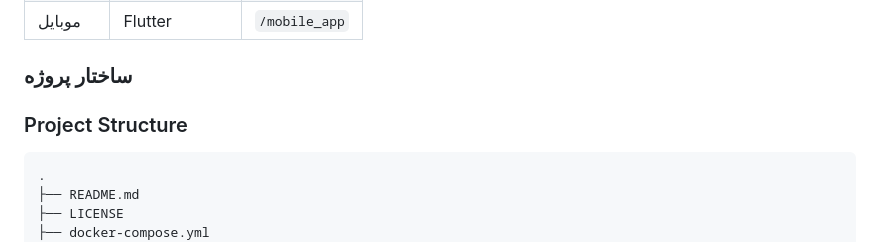
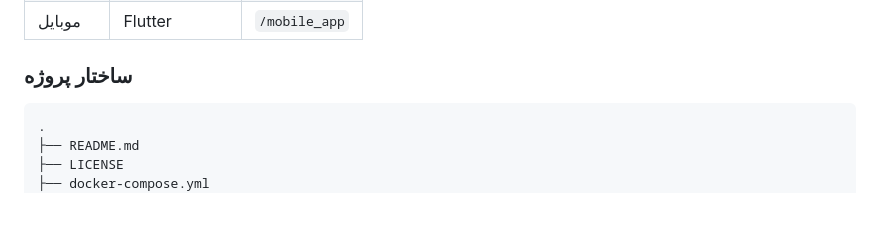
Before and after one commit to DivSlayer/Food-App, a Markdown page: README_FA.md, the part around the change. Drawn GitHub-style; blank space fills up the shorter version.

````diff
--- a/README_FA.md
+++ b/README_FA.md
@@ -37,9 +37,6 @@
 | فرانت‌اند | ReactJS                 | `/frontend`    |
 | موبایل    | Flutter                 | `/mobile_app`  |
 ### ساختار پروژه
-
-
-### Project Structure
 
 ```plaintext
 .
````
